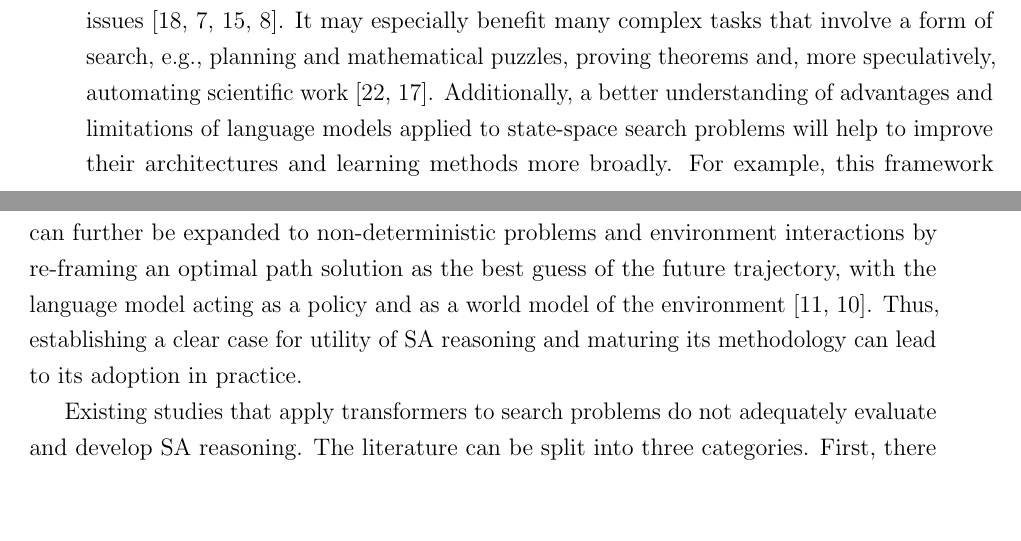
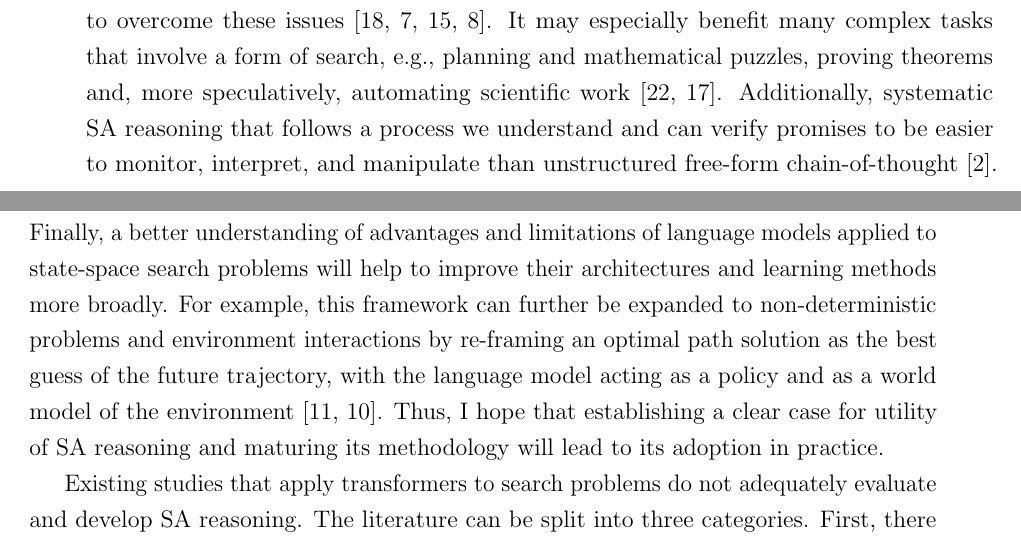
Before and after one commit to gshaikovski/first-year-report, a LaTeX thesis (thesis.tex, which reads sections/01_extended_abstract.tex): two parts of pages 13 and 14 of 26, joined at a grey line, cut so that both start at the same text, the shorter picture padded with empty space. Compiled offline with pdfLaTeX.

Commit message:
abstract changes

```diff
--- a/sections/01_extended_abstract.tex
+++ b/sections/01_extended_abstract.tex
@@ -22,10 +22,11 @@ Yet, the most successful recipe for developing intermediate reasoning in practic
 Models trained on such reasoning data demonstrate inefficient and unsound reasoning strategies that hurt performance~\citep{chenNOTThinkThat2025,wangThoughtsAreAll,arcuschinChainofThoughtReasoningWild,pipisWaitWaitWait2026}.
 I hypothesise that systematic, sound, and efficient reasoning that imitates a search algorithm more closely may help to overcome these issues~\citep{lehnertBetterPlanningTransformers2024,gandhiStreamSearchSoS2024,kimASTROTeachingLanguage2025,gandhiFourHabitsHighly2025}.
 It may especially benefit many complex tasks that involve a form of search, e.g., planning and mathematical puzzles, proving theorems and, more speculatively, automating scientific work~\citep{newell1972human,langleyScientificDiscovery1987}.
-Additionally, a better understanding of advantages and limitations of language models applied to state-space search problems will help to improve their architectures and learning methods more broadly.
+Additionally, systematic SA reasoning that follows a process we understand and can verify promises to be easier to monitor, interpret, and manipulate than unstructured free-form chain-of-thought~\citep{arcuschinChainofThoughtReasoningWild}.
+Finally, a better understanding of advantages and limitations of language models applied to state-space search problems will help to improve their architectures and learning methods more broadly.
 %% [GEORGE] citations are wrong here. We need citations for transformers as world models that do action and environment simulation in context, e.g. IRIS. The idea is that in-context search is like internalising MCTS before making the next move.
 For example, this framework can further be expanded to non-deterministic problems and environment interactions by re-framing an optimal path solution as the best guess of the future trajectory, with the language model acting as a policy and as a world model of the environment~\citep{haoReasoningLanguageModel2023,haWorldModels2018}.
-Thus, establishing a clear case for utility of SA reasoning and maturing its methodology can lead to its adoption in practice.
+Thus, I hope that establishing a clear case for utility of SA reasoning and maturing its methodology will lead to its adoption in practice.
 
 Existing studies that apply transformers to search problems do not adequately evaluate and develop SA reasoning.
 The literature can be split into three categories.
```
